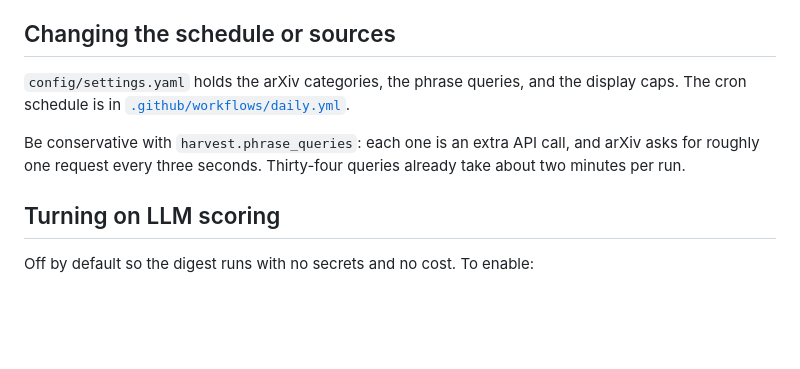
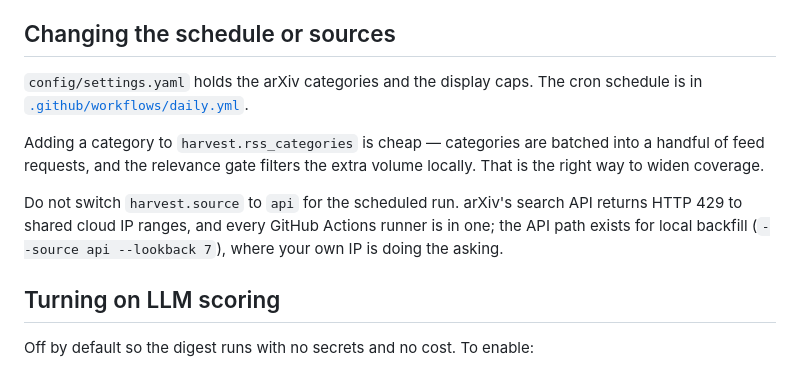
Before and after one commit to ISCL-UConn/seikm-daily-papers, a Markdown page: CONTRIBUTING.md, the part around the change. Drawn GitHub-style; blank space fills up the shorter version.

```diff
--- a/CONTRIBUTING.md
+++ b/CONTRIBUTING.md
@@ -57,13 +57,17 @@ list in the same pull request and say why in the description.
 
 ## Changing the schedule or sources
 
-`config/settings.yaml` holds the arXiv categories, the phrase queries, and the
-display caps. The cron schedule is in
-[`.github/workflows/daily.yml`](.github/workflows/daily.yml).
+`config/settings.yaml` holds the arXiv categories and the display caps. The cron
+schedule is in [`.github/workflows/daily.yml`](.github/workflows/daily.yml).
 
-Be conservative with `harvest.phrase_queries`: each one is an extra API call,
-and arXiv asks for roughly one request every three seconds. Thirty-four queries
-already take about two minutes per run.
+Adding a category to `harvest.rss_categories` is cheap — categories are batched
+into a handful of feed requests, and the relevance gate filters the extra volume
+locally. That is the right way to widen coverage.
+
+Do not switch `harvest.source` to `api` for the scheduled run. arXiv's search
+API returns HTTP 429 to shared cloud IP ranges, and every GitHub Actions runner
+is in one; the API path exists for local backfill
+(`--source api --lookback 7`), where your own IP is doing the asking.
 
 ## Turning on LLM scoring
 
```
Also changed, not shown: README.md (+8 -7 lines).
